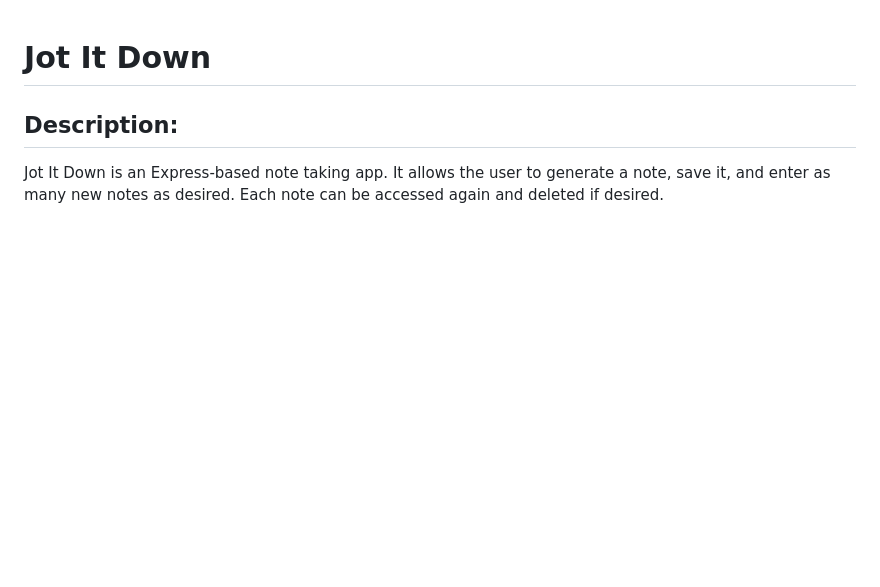
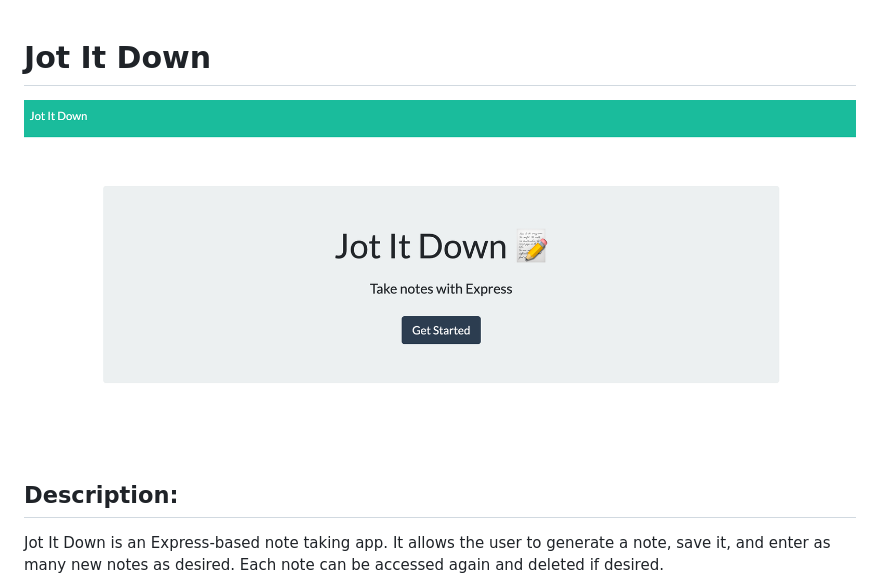
Before and after one commit to gwarzecha/jot-it-down, a Markdown page: README.md, the part around the change printed below. GitHub-like rendering; pictures changed too: media/jotItDown1.png (added); blank space fills up the shorter version.

Commit message:
added media folder and media files to README.md

```diff
--- a/README.md
+++ b/README.md
@@ -1,6 +1,6 @@
   # Jot It Down
 
-
+  ![jotItDown](./media/jotItDown1.png)
 
   ## Description:
 
```
Also changed, not shown: other parts of README.md (+1 -0 lines), media/jotItDown2.png (added), media/jotItDown3.png (added), 2 other files.
